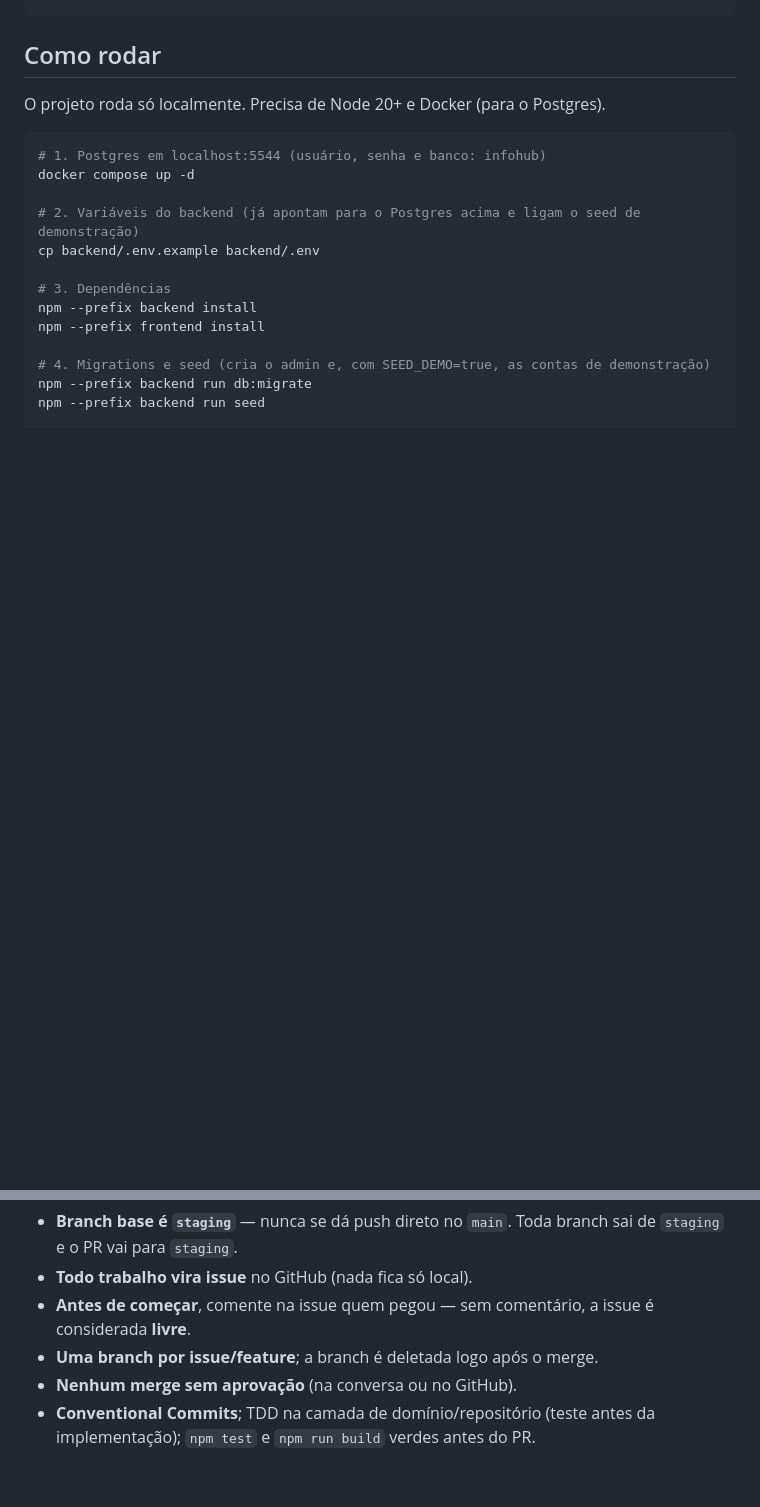
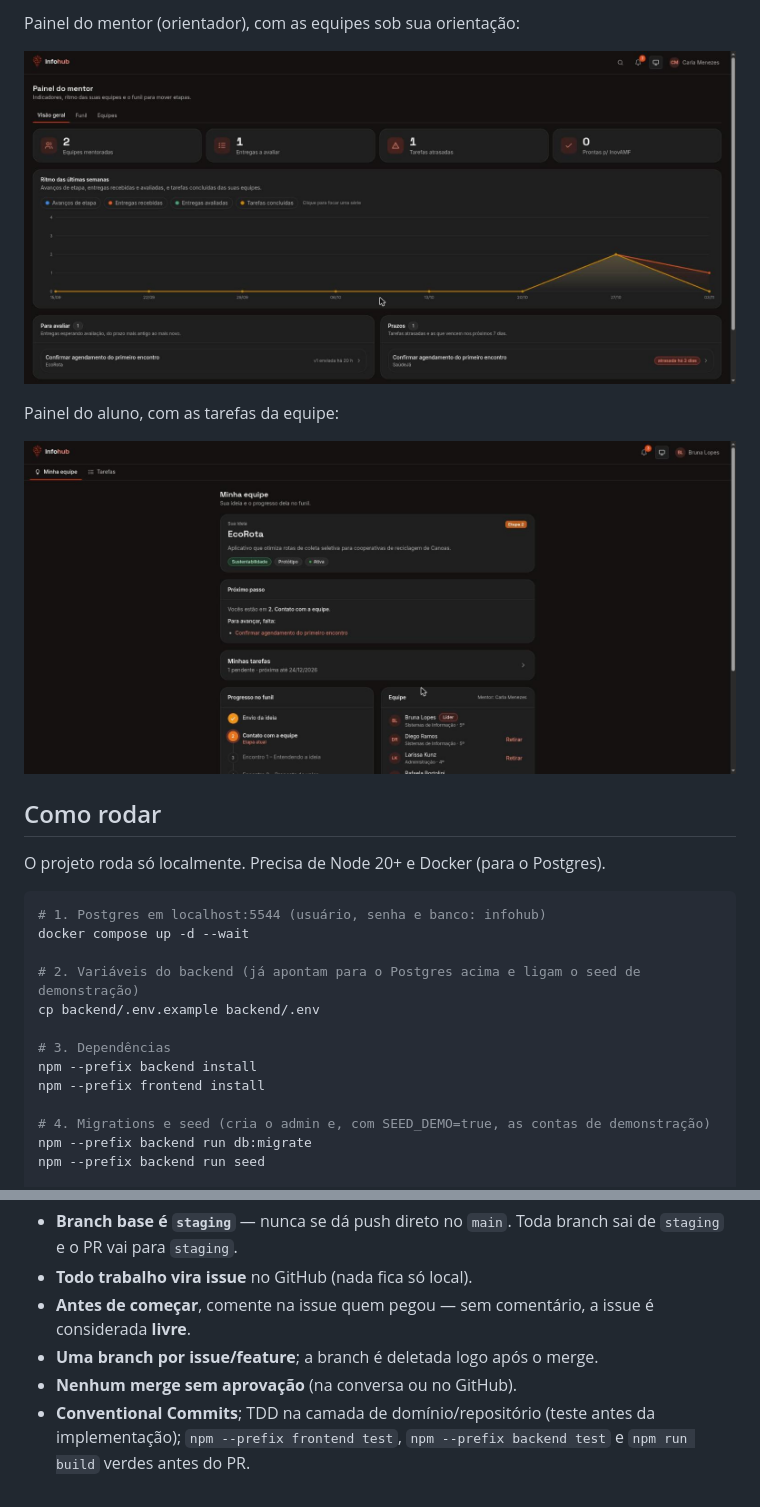
Before and after one commit to gomesbeduardo/infohub-inovamf, a Markdown page: README.md, 2 parts joined by grey strips. Drawn GitHub-style; pictures changed too: docs/img/painel-aluno.jpg (added), docs/img/painel-mentor.jpg (added); blank space fills up the shorter version.

````diff
--- a/README.md
+++ b/README.md
@@ -87,10 +101,18 @@ plan.md           # plano de implementação (decisões, paleta, tarefas TDD)
+Painel do mentor (orientador), com as equipes sob sua orientação:
+
+![Painel do mentor](docs/img/painel-mentor.jpg)
+
+Painel do aluno, com as tarefas da equipe:
+
+![Painel do aluno](docs/img/painel-aluno.jpg)
+
 ## Como rodar
 
 O projeto roda só localmente. Precisa de Node 20+ e Docker (para o Postgres).
 
 ```bash
 # 1. Postgres em localhost:5544 (usuário, senha e banco: infohub)
-docker compose up -d
+docker compose up -d --wait
 
 # 2. Variáveis do backend (já apontam para o Postgres acima e ligam o seed de demonstração)
 cp backend/.env.example backend/.env
@@ -176,4 +200,4 @@ Convenções do time (2 devs) para trabalhar em paralelo sem conflito:
 - **Antes de começar**, comente na issue quem pegou — sem comentário, a issue é considerada **livre**.
 - **Uma branch por issue/feature**; a branch é deletada logo após o merge.
 - **Nenhum merge sem aprovação** (na conversa ou no GitHub).
-- **Conventional Commits**; TDD na camada de domínio/repositório (teste antes da implementação); `npm test` e `npm run build` verdes antes do PR.
+- **Conventional Commits**; TDD na camada de domínio/repositório (teste antes da implementação); `npm --prefix frontend test`, `npm --prefix backend test` e `npm run build` verdes antes do PR.
````
Also changed, not shown: other parts of README.md (+19 -3 lines), AGENTS.md (+1 -1 lines), docs/img/landing.jpg (added), docs/img/login.jpg (added), docs/img/painel-admin.jpg (added).
